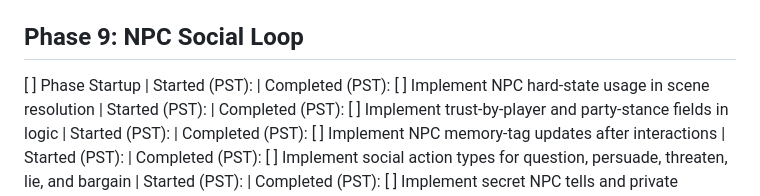
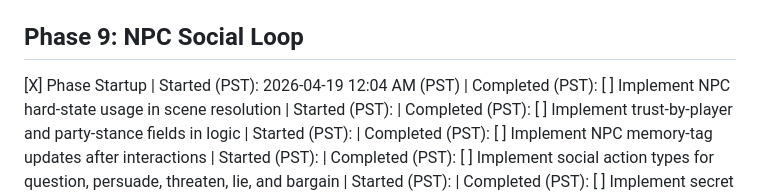
Before and after one commit to bonjohen/rpg, a Markdown page: docs/plan.md, the part around the change. Rendered like a GitHub page.

```diff
--- a/docs/plan.md
+++ b/docs/plan.md
@@ -209,7 +209,7 @@ On 3, 6, 9, 12, etc (phases evenly divisible by 3) do the additional step.
 
 ## Phase 9: NPC Social Loop
 
-[ ] Phase Startup | Started (PST): | Completed (PST):
+[X] Phase Startup | Started (PST): 2026-04-19 12:04 AM (PST) | Completed (PST):
 [ ] Implement NPC hard-state usage in scene resolution | Started (PST): | Completed (PST):
 [ ] Implement trust-by-player and party-stance fields in logic | Started (PST): | Completed (PST):
 [ ] Implement NPC memory-tag updates after interactions | Started (PST): | Completed (PST):
```
